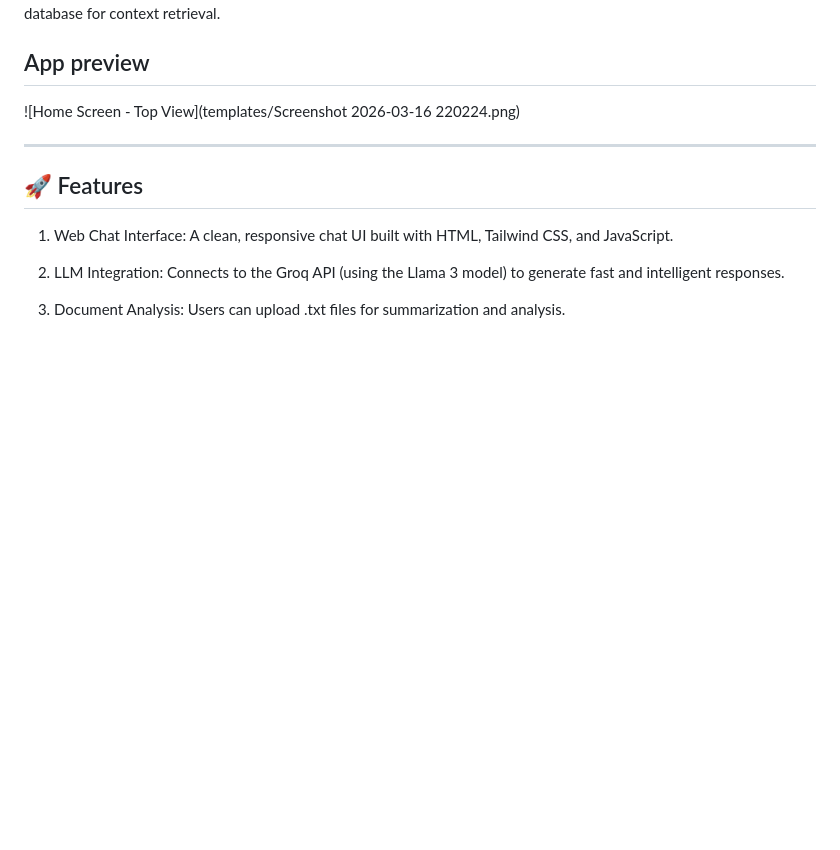
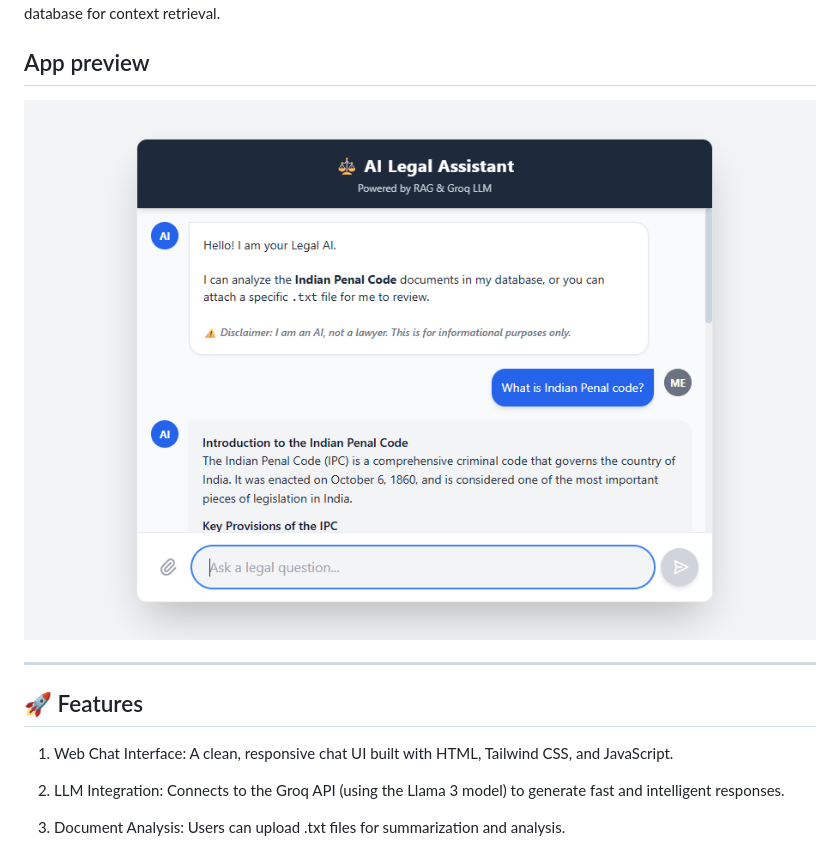
Before and after one commit to NANDANAG0SWAMI/AI-Legal-Assistant-A-Chatbot, a Markdown page: README.md, the part around the change. GitHub-like rendering; blank space fills up the shorter version.

```diff
--- a/README.md
+++ b/README.md
@@ -6,7 +6,7 @@ This project is a Flask-based web application that serves as an AI Legal Assista
 
 ## App preview
 
-![Home Screen - Top View](templates/Screenshot 2026-03-16 220224.png)
+![Home Screen - Top View](templates/ailegalassistant.png)
 
 ---
 ## 🚀 Features
```
